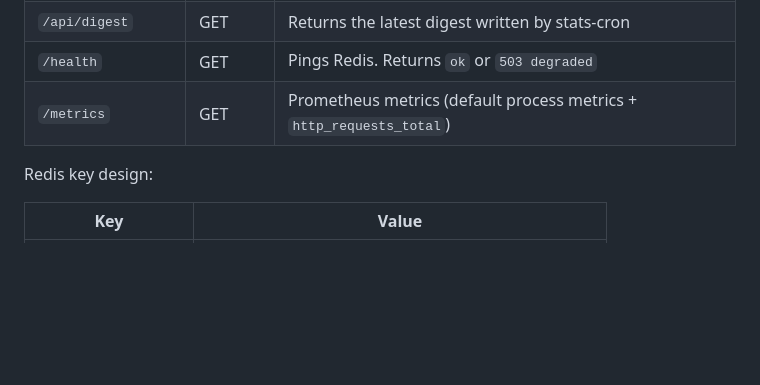
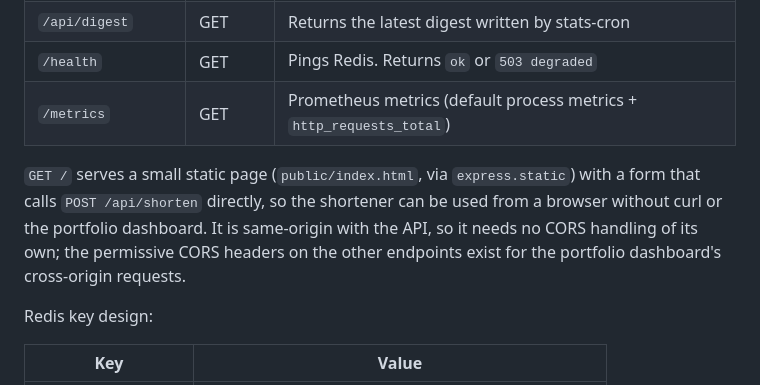
Before and after one commit to arjitmenon9/cloud-suite, a Markdown page: docs/Technical_Design_Document.md, the part around the change. Drawn GitHub-style; blank space fills up the shorter version.

Commit message:
docs: document utility-hub's GET / shortener page
Keeps the Technical Design Document in sync with the small UI added
to utility-hub since this was written.

```diff
--- a/docs/Technical_Design_Document.md
+++ b/docs/Technical_Design_Document.md
@@ -104,6 +104,13 @@ The goal of this project was to design, build and deploy a small system that:
 | `/health` | GET | Pings Redis. Returns `ok` or `503 degraded` |
 | `/metrics` | GET | Prometheus metrics (default process metrics + `http_requests_total`) |
 
+`GET /` serves a small static page (`public/index.html`, via `express.static`)
+with a form that calls `POST /api/shorten` directly, so the shortener can be
+used from a browser without curl or the portfolio dashboard. It is same-origin
+with the API, so it needs no CORS handling of its own; the permissive CORS
+headers on the other endpoints exist for the portfolio dashboard's
+cross-origin requests.
+
 Redis key design:
 
 | Key | Value |
```
